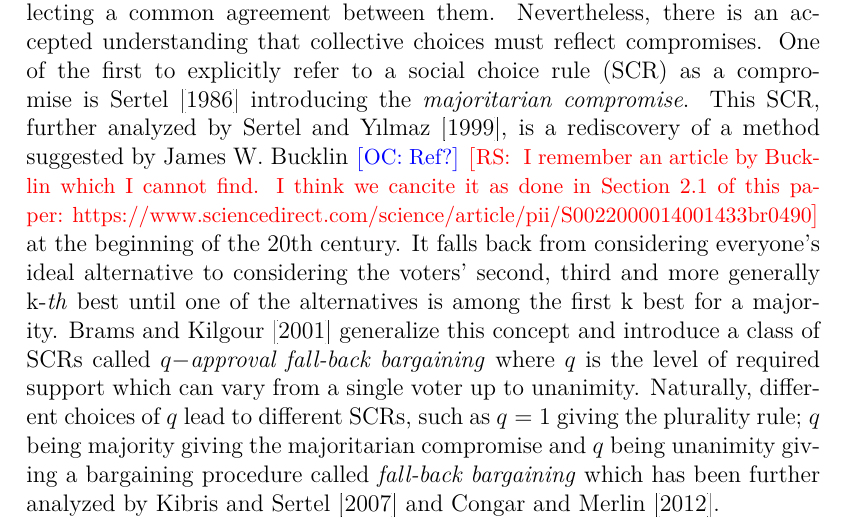
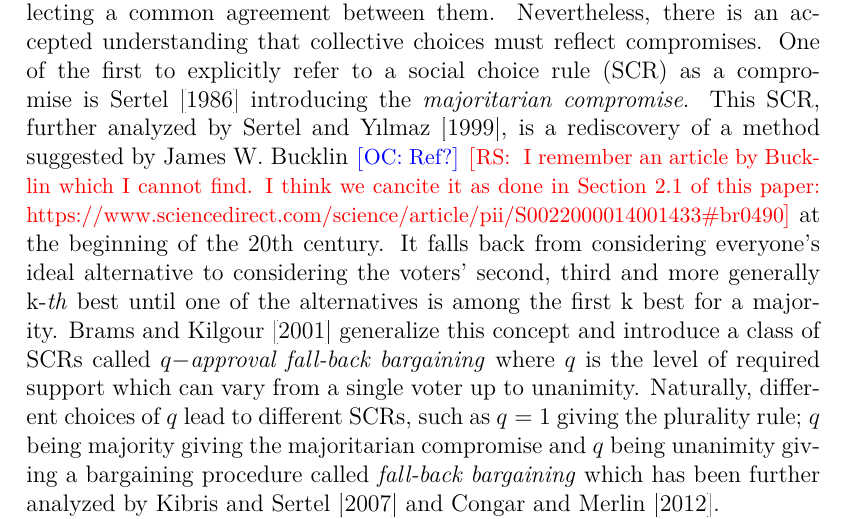
Before and after one commit to xoxor/Compromise, a LaTeX paper (true compromise.tex): part of page 2 of 30, cut so that both start at the same text. Compiled offline with pdfLaTeX; a LaTeX package or settings file that is missing is left out.

Commit message:
Solved compilation pbls

```diff
--- a/true compromise.tex
+++ b/true compromise.tex
@@ -32,7 +32,7 @@
 \section{Introduction}
 \label{sec:introduction}
 In a classical social choice scenario, several individuals express their preferences over a set of alternatives and there is no unique procedure for selecting a common agreement between them. Nevertheless, there is an accepted understanding that collective choices must reflect compromises. One of the first to explicitly refer to a social choice rule (SCR) as a compromise is \cite{Sertel1986} introducing the \textit{majoritarian compromise}. This SCR, further analyzed by \cite{Sertel1999}, is a rediscovery of a method suggested by James W. Bucklin \commentOC{Ref?}
-\commentRS{ I remember an article by Bucklin which I cannot find. I think we cancite it as done in Section 2.1 of this paper: https://www.sciencedirect.com/science/article/pii/S0022000014001433#br0490}
+\commentRS{ I remember an article by Bucklin which I cannot find. I think we cancite it as done in Section 2.1 of this paper: https://www.sciencedirect.com/science/article/pii/S0022000014001433\#br0490}
 at the beginning of the 20th century. It falls back from considering everyone’s ideal alternative to considering the voters’ second, third and more generally k-\emph{th} best until one of the alternatives is among the first k best for a majority. \cite{Brams2001} generalize this concept and introduce a class of SCRs called $q-$\textit{approval fall-back bargaining }where $q$ is the level of required support which can vary from a single voter up to unanimity. Naturally, different choices of $q$ lead to different SCRs, such as $q=1$ giving the plurality rule; $q$ being majority giving the majoritarian compromise and $q$ being unanimity giving a bargaining procedure called \textit{fall-back bargaining} which has been further analyzed by \cite{Kibris2007} and \cite{Congar2012}.
 
 As \cite{OezkalSanver2004} discuss, the concept of compromising is mostly understood as the trade off between the number of voters supporting an alternative (i.e., the quantity of support) and the distance of that alternative from the supporters' ideal alternative (i.e., the quality of support). This trade off, which is explicit for $q-$approval fall-back bargaining, is also the basis for several other SCRs such as the \textit{median voting rule} proposed by \cite{Bassett1999} and further analyzed by \cite{Gehrlein2003} or the \textit{Condorcet practical method }described by \cite{Nurmi1999}.
```
Also changed, not shown: true compromise.tex (10 more changed lines).
